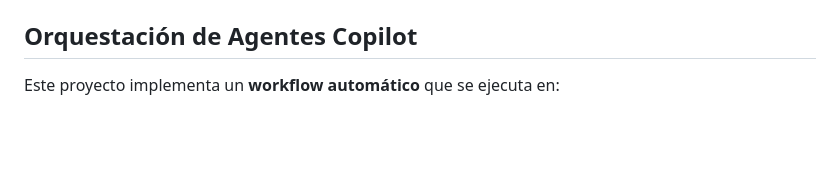
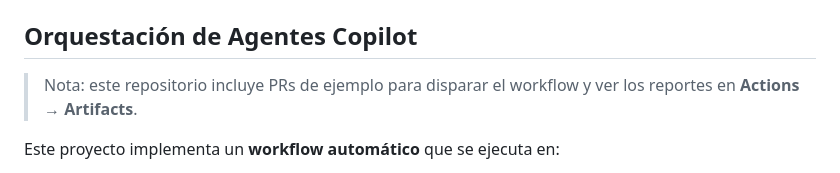
Before and after one commit to sergioromeromarin/copilot-agentic-workflow-demo-v3, a Markdown page: README.md, the part around the change. Rendered like a GitHub page; blank space fills up the shorter version.

Commit message:
docs: trigger workflow on PR

```diff
--- a/README.md
+++ b/README.md
@@ -61,6 +61,8 @@ dotnet test --collect:"XPlat Code Coverage"
 - ✅ Integración con `WebApplicationFactory`
 
 ## Orquestación de Agentes Copilot
+
+> Nota: este repositorio incluye PRs de ejemplo para disparar el workflow y ver los reportes en **Actions → Artifacts**.
 
 Este proyecto implementa un **workflow automático** que se ejecuta en:
 - ✅ Pull Requests (abiertos, actualizados)
```
